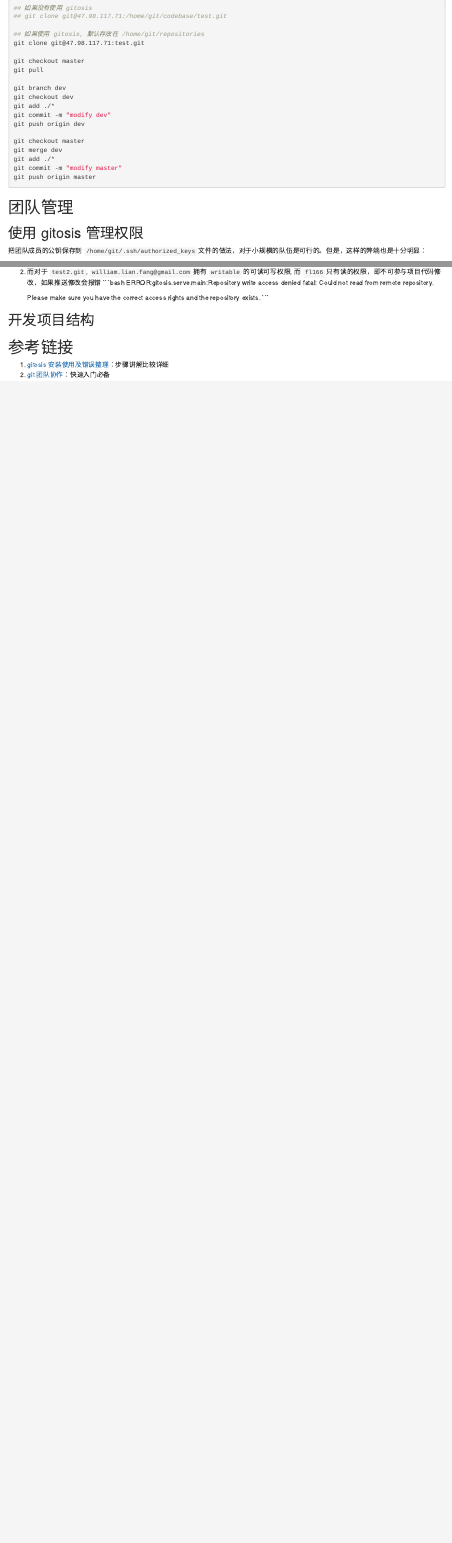
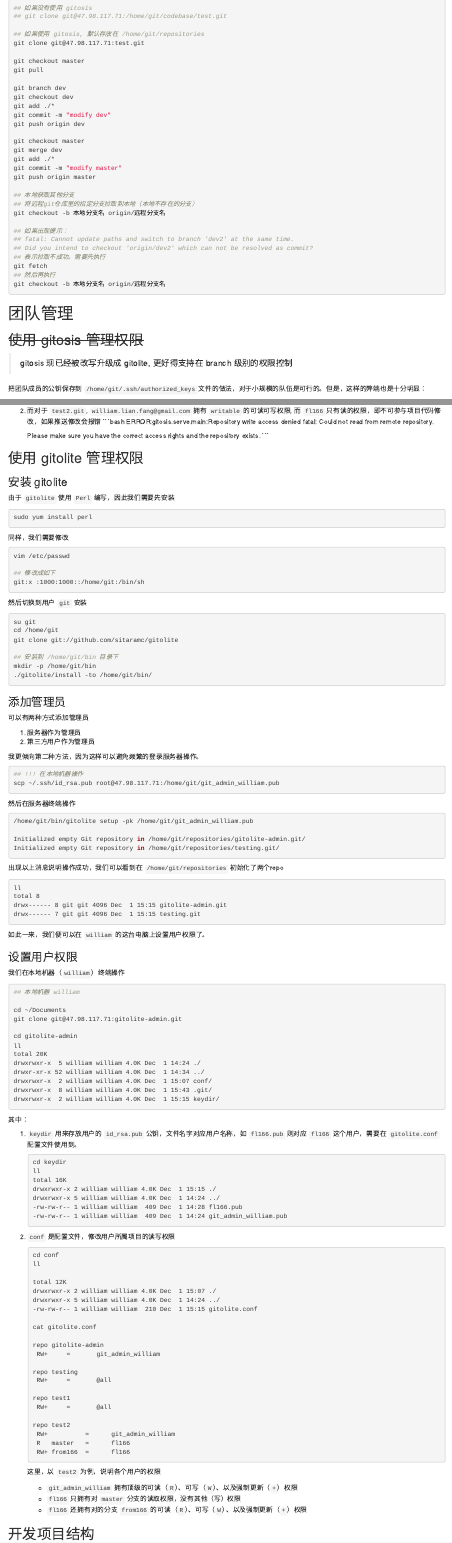
Before and after one commit to williamlfang/blog, an R Markdown document (content/post/2019-11-29-搭建阿里云Git服务器.Rmd): the page in a window 1100 px wide, from 1210 px down, and a second part further down, joined at a grey line. Rendered offline with R 4.5, knitr and Pandoc, with nearby package versions.

Commit message:
Site rebuild Sun Dec  1 15:55:36 CST 2019

````diff
--- a/content/post/2019-11-29-搭建阿里云Git服务器.Rmd
+++ b/content/post/2019-11-29-搭建阿里云Git服务器.Rmd
@@ -107,11 +107,25 @@ git merge dev
 git add ./*
 git commit -m "modify master"
 git push origin master
+
+## 本地获取其他分支
+## 将远程git仓库里的指定分支拉取到本地（本地不存在的分支）
+git checkout -b 本地分支名 origin/远程分支名
+
+## 如果出现提示：
+## fatal: Cannot update paths and switch to branch 'dev2' at the same time.
+## Did you intend to checkout 'origin/dev2' which can not be resolved as commit?
+## 表示拉取不成功。需要先执行
+git fetch
+## 然后再执行
+git checkout -b 本地分支名 origin/远程分支名
 ```
 
 # 团队管理
 
-## 使用 gitosis 管理权限
+## ~~使用 gitosis 管理权限~~
+
+> gitosis 现已经被改写升级成 gitolite, 更好得支持在 branch 级别的权限控制
 
 把团队成员的公钥保存到 `/home/git/.ssh/authorized_keys` 文件的做法，对于小规模的队伍是可行的。但是，这样的弊端也是十分明显：
 
@@ -267,3 +281,135 @@ drwxrwxr-x 4 william william 4.0K Nov 30 13:22  ../
     and the repository exists.
     ```
 
+## 使用 gitolite 管理权限
+
+### 安装 gitolite
+
+由于 `gitolite` 使用 `Perl` 编写，因此我们需要先安装
+
+```bash
+sudo yum install perl
+```
+
+同样，我们需要修改
+
+```bash
+vim /etc/passwd
+
+## 修改成如下
+git:x :1000:1000::/home/git:/bin/sh
+```
+
+然后切换到用户 `git` 安装
+
+```bash
+su git
+cd /home/git
+git clone git://github.com/sitaramc/gitolite
+
+## 安装到 /home/git/bin 目录下
+mkdir -p /home/git/bin
+./gitolite/install -to /home/git/bin/
+```
+
+### 添加管理员
+
+可以有两种方式添加管理员
+
+1. 服务器作为管理员
+2. 第三方用户作为管理员
+
+我更倾向第二种方法，因为这样可以避免频繁的登录服务器操作。
+
+```bash
+## !!! 在本地机器操作
+scp ~/.ssh/id_rsa.pub root@47.98.117.71:/home/git/git_admin_william.pub
+```
+
+然后在服务器终端操作
+
+```bash
+/home/git/bin/gitolite setup -pk /home/git/git_admin_william.pub
+
+Initialized empty Git repository in /home/git/repositories/gitolite-admin.git/
+Initialized empty Git repository in /home/git/repositories/testing.git/
+```
+
+出现以上消息说明操作成功，我们可以看到在 `/home/git/repositories` 初始化了两个repo
+
+```bash
+ll
+total 8
+drwx------ 8 git git 4096 Dec  1 15:15 gitolite-admin.git
+drwx------ 7 git git 4096 Dec  1 15:15 testing.git
+```
+
+如此一来，我们便可以在 `william` 的这台电脑上设置用户权限了。
+
+### 设置用户权限
+
+我们在本地机器（`william`）终端操作
+
+```bash
+## 本地机器 william
+
+cd ~/Documents
+git clone git@47.98.117.71:gitolite-admin.git
+
+cd gitolite-admin
+ll
+total 20K
+drwxrwxr-x  5 william william 4.0K Dec  1 14:24 ./
+drwxr-xr-x 52 william william 4.0K Dec  1 14:34 ../
+drwxrwxr-x  2 william william 4.0K Dec  1 15:07 conf/
+drwxrwxr-x  8 william william 4.0K Dec  1 15:43 .git/
+drwxrwxr-x  2 william william 4.0K Dec  1 15:15 keydir/
+```
+
+其中：
+
+1. `keydir` 用来存放用户的 `id_rsa.pub` 公钥，文件名字对应用户名称，如 `fl166.pub` 则对应 `fl166` 这个用户，需要在 `gitolite.conf` 配置文件使用到。
+
+   ```bash
+   cd keydir
+   ll
+   total 16K
+   drwxrwxr-x 2 william william 4.0K Dec  1 15:15 ./
+   drwxrwxr-x 5 william william 4.0K Dec  1 14:24 ../
+   -rw-rw-r-- 1 william william  409 Dec  1 14:28 fl166.pub
+   -rw-rw-r-- 1 william william  409 Dec  1 14:24 git_admin_william.pub
+   ```
+
+2. `conf` 是配置文件，修改用户所属项目的读写权限
+
+   ```bash
+   cd conf
+   ll
+
+   total 12K
+   drwxrwxr-x 2 william william 4.0K Dec  1 15:07 ./
+   drwxrwxr-x 5 william william 4.0K Dec  1 14:24 ../
+   -rw-rw-r-- 1 william william  210 Dec  1 15:15 gitolite.conf
+
+   cat gitolite.conf
+
+   repo gitolite-admin
+   	RW+     =       git_admin_william
+
+   repo testing
+   	RW+		=		@all
+
+   repo test1
+   	RW+		=		@all
+
+   repo test2
+   	RW+ 	     =	    git_admin_william
+   	R   master   = 	    fl166
+   	RW+ from166  =      fl166
+   ```
+
+   这里，以 `test2` 为例，说明各个用户的权限
+
+   - `git_admin_william` 拥有顶级的可读（`R`）、可写（`W`）、以及强制更新（`+`）权限
+   - `fl166` 只拥有对 `master` 分支的读取权限，没有其他（写）权限
+   - `fl166` 还拥有对的分支 `from166` 的可读（`R`）、可写（`W`）、以及强制更新（`+`）权限
@@ -272,4 +420,4 @@ drwxrwxr-x 4 william william 4.0K Nov 30 13:22  ../
 
-# 参考链接
 1. [gitosis 安装使用及错误整理](https://blog.csdn.net/Suo_ivy/article/details/79941323)：步骤讲解比较详细
-2. [git 团队协作](https://www.liaoxuefeng.com/wiki/896043488029600/900375748016320)：快速入门必备
+2. [Gitolite搭建git仓库实现权限控制]([http://www.xiaocai.name/2017/06/14/Gitolite%E6%90%AD%E5%BB%BAgit%E4%BB%93%E5%BA%93%E5%AE%9E%E7%8E%B0%E6%9D%83%E9%99%90%E6%8E%A7%E5%88%B6/](http://www.xiaocai.name/2017/06/14/Gitolite搭建git仓库实现权限控制/))：介绍使用 gitolite 替代 gitosis
+3. [git 团队协作](https://www.liaoxuefeng.com/wiki/896043488029600/900375748016320)：快速入门必备
````
Also changed, not shown: content/post/2019-11-29-搭建阿里云Git服务器.html, content/post/2019-11-29-搭建阿里云Git服务器.Rmd (2 more changed lines).
